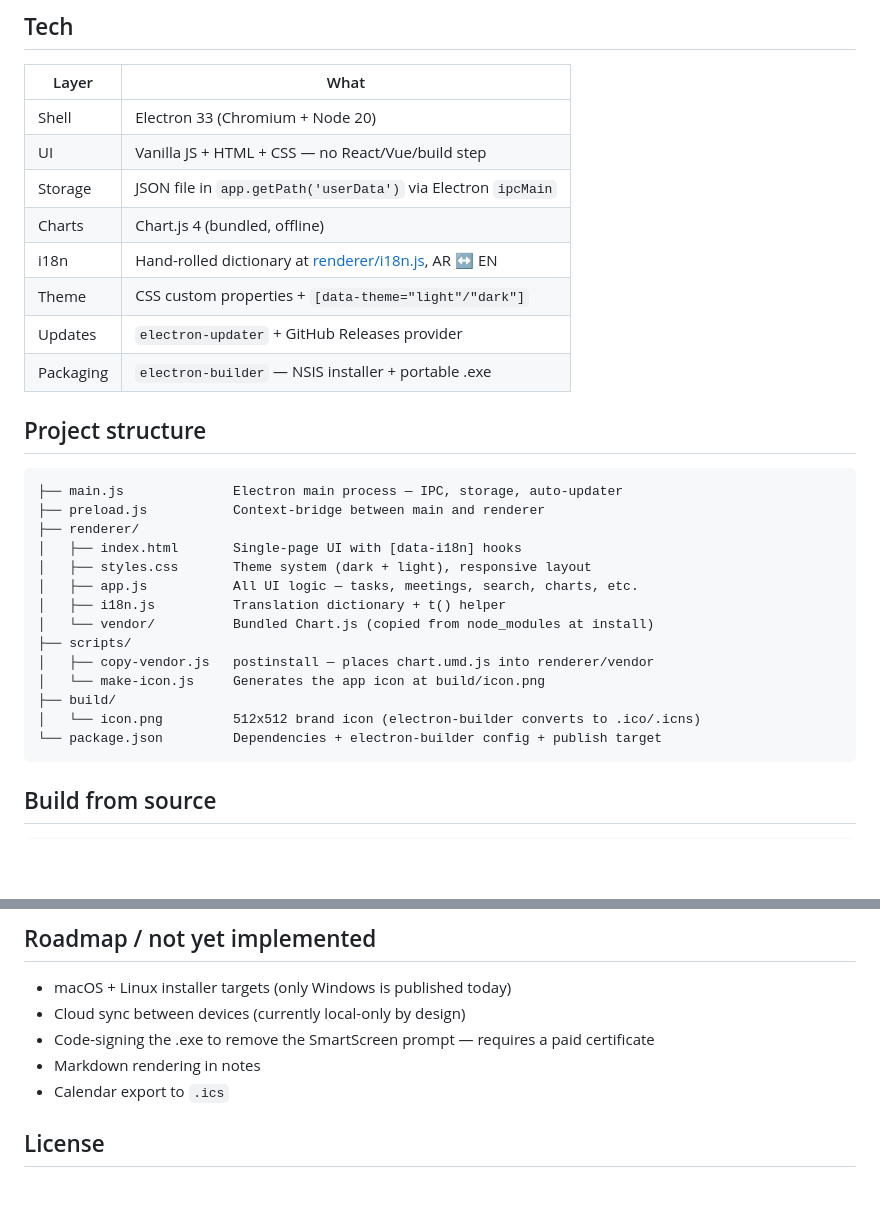
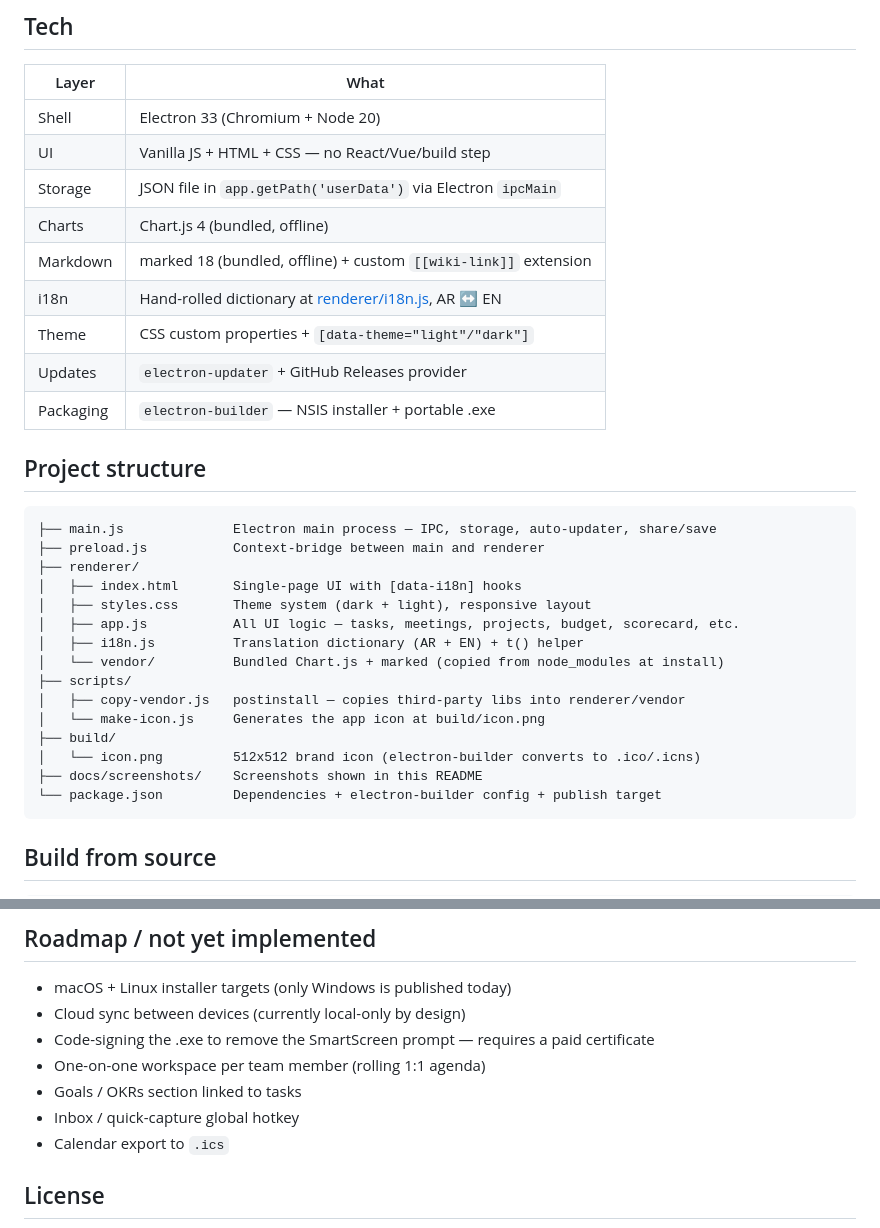
Before and after one commit to krispx2811/scheduler, a Markdown page: README.md, 2 parts joined by grey strips. Rendered like a GitHub page; blank space fills up the shorter version.

````diff
--- a/README.md
+++ b/README.md
@@ -92,6 +110,7 @@ No accounts, no servers — it just polls the GitHub Releases API for public rep
 | UI | Vanilla JS + HTML + CSS — no React/Vue/build step |
 | Storage | JSON file in `app.getPath('userData')` via Electron `ipcMain` |
 | Charts | Chart.js 4 (bundled, offline) |
+| Markdown | marked 18 (bundled, offline) + custom `[[wiki-link]]` extension |
 | i18n | Hand-rolled dictionary at [renderer/i18n.js](renderer/i18n.js), AR ↔ EN |
 | Theme | CSS custom properties + `[data-theme="light"/"dark"]` |
 | Updates | `electron-updater` + GitHub Releases provider |
@@ -100,19 +119,20 @@ No accounts, no servers — it just polls the GitHub Releases API for public rep
 ## Project structure
 
 ```
-├── main.js              Electron main process — IPC, storage, auto-updater
+├── main.js              Electron main process — IPC, storage, auto-updater, share/save
 ├── preload.js           Context-bridge between main and renderer
 ├── renderer/
 │   ├── index.html       Single-page UI with [data-i18n] hooks
 │   ├── styles.css       Theme system (dark + light), responsive layout
-│   ├── app.js           All UI logic — tasks, meetings, search, charts, etc.
-│   ├── i18n.js          Translation dictionary + t() helper
-│   └── vendor/          Bundled Chart.js (copied from node_modules at install)
+│   ├── app.js           All UI logic — tasks, meetings, projects, budget, scorecard, etc.
+│   ├── i18n.js          Translation dictionary (AR + EN) + t() helper
+│   └── vendor/          Bundled Chart.js + marked (copied from node_modules at install)
 ├── scripts/
-│   ├── copy-vendor.js   postinstall — places chart.umd.js into renderer/vendor
+│   ├── copy-vendor.js   postinstall — copies third-party libs into renderer/vendor
 │   └── make-icon.js     Generates the app icon at build/icon.png
 ├── build/
 │   └── icon.png         512x512 brand icon (electron-builder converts to .ico/.icns)
+├── docs/screenshots/    Screenshots shown in this README
 └── package.json         Dependencies + electron-builder config + publish target
 ```
 
@@ -147,7 +167,9 @@ npm run build:win
 - macOS + Linux installer targets (only Windows is published today)
 - Cloud sync between devices (currently local-only by design)
 - Code-signing the .exe to remove the SmartScreen prompt — requires a paid certificate
-- Markdown rendering in notes
+- One-on-one workspace per team member (rolling 1:1 agenda)
+- Goals / OKRs section linked to tasks
+- Inbox / quick-capture global hotkey
 - Calendar export to `.ics`
 
 ## License
````
Also changed, not shown: other parts of README.md (+25 -7 lines).
